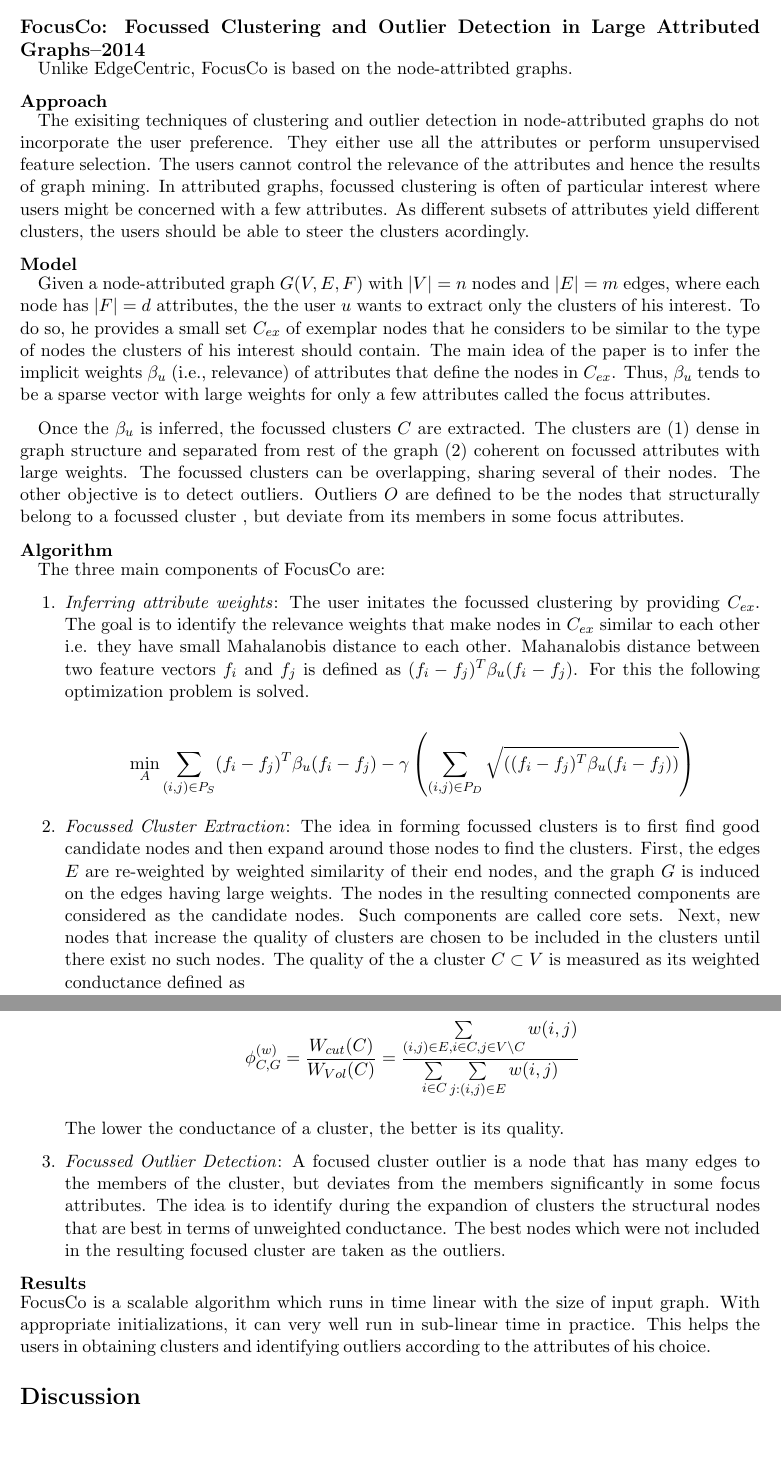
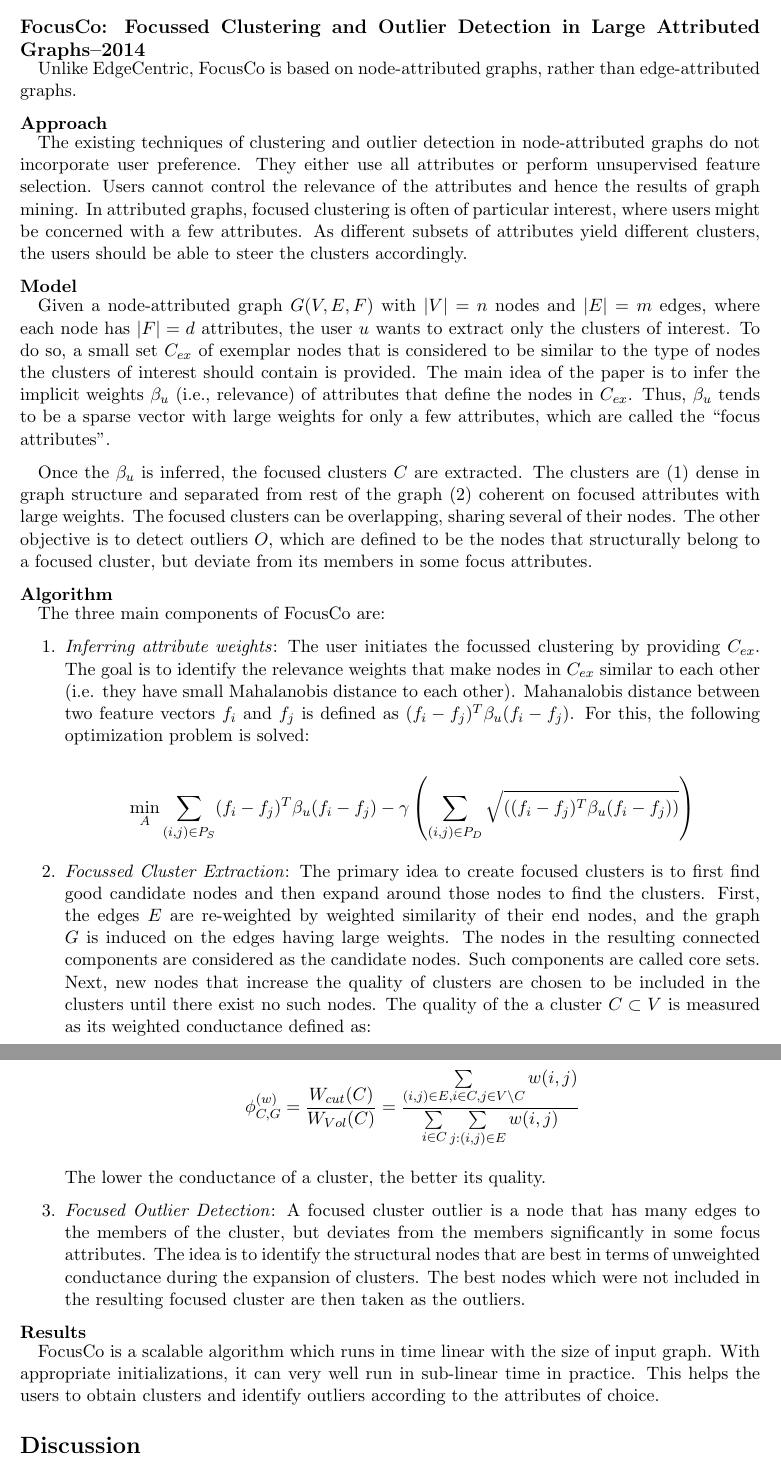
Before and after one commit to danielgeng/cs249_big_data_analytics, a LaTeX document (survey/survey.tex): two parts of pages 15 and 16 of 16, joined at a grey line, cut so that both start at the same text, the shorter picture padded with empty space. Compiled offline with pdfLaTeX.

Commit message:
edited for grammar/style, please look at line 654

```diff
--- a/survey/survey.tex
+++ b/survey/survey.tex
@@ -644,59 +644,68 @@
 
 
 \subsection*{FocusCo: Focussed Clustering and Outlier Detection in Large Attributed Graphs--2014}
-\quad Unlike EdgeCentric, FocusCo is based on the node-attribted graphs.
+
+\quad Unlike EdgeCentric, FocusCo is based on node-attributed graphs, rather than edge-attributed graphs.
 
 \subsubsection*{Approach}
-\quad The exisiting techniques of clustering and outlier detection in node-attributed graphs do not incorporate the user preference.
-They either use all the attributes or perform unsupervised feature selection.
-The users cannot control the relevance of the attributes and hence the results of graph mining.
-In attributed graphs, focussed clustering is often of particular interest where users might be concerned with a few attributes.
-As different subsets of attributes yield different clusters, the users should be able to steer the clusters acordingly.
+
+\quad The existing techniques of clustering and outlier detection in node-attributed graphs do not incorporate user preference.
+They either use all attributes or perform unsupervised feature selection.
+Users cannot control the relevance of the attributes and hence the results of graph mining. % 'hence the results of graph mining...'??
+In attributed graphs, focused clustering is often of particular interest, where users might be concerned with a few attributes.
+As different subsets of attributes yield different clusters, the users should be able to steer the clusters accordingly.
 
 \subsubsection*{Model}
-\quad Given a node-attributed graph $G(V,E,F)$ with $|V|=n$ nodes and $|E|=m$ edges, where each node has $|F| = d$ attributes, the the user $u$ wants to extract only the clusters of his interest.
-To do so, he provides a small set $C_{ex}$ of exemplar nodes that he considers to be similar to the type of nodes the clusters of his interest should contain.
+
+\quad Given a node-attributed graph $G(V,E,F)$ with $|V|=n$ nodes and $|E|=m$ edges, where each node has $|F| = d$ attributes, the user $u$ wants to extract only the clusters of interest.
+To do so, a small set $C_{ex}$ of exemplar nodes that is considered to be similar to the type of nodes the clusters of interest should contain is provided.
 The main idea of the paper is to infer the implicit weights $\beta_{u}$ (i.e., relevance) of attributes that define the nodes in $C_{ex}$.
-Thus, $\beta_u$ tends to be a sparse vector with large weights for only a few attributes called the focus attributes.
+Thus, $\beta_u$ tends to be a sparse vector with large weights for only a few attributes, which are called the ``focus attributes".
 
-\quad Once the $\beta_u$ is inferred, the focussed clusters $C$ are extracted.
-The clusters are $(1)$  dense in graph structure and separated from rest of the graph $(2)$ coherent on focussed attributes with large weights.
-The focussed clusters can be overlapping, sharing several of their nodes.
-The other objective is to detect outliers.
-Outliers $O$ are defined to be the nodes that structurally belong to a focussed cluster , but deviate from its members in some focus attributes.
+\quad Once the $\beta_u$ is inferred, the focused clusters $C$ are extracted.
+The clusters are $(1)$ dense in graph structure and separated from rest of the graph $(2)$ coherent on focused attributes with large weights.
+The focused clusters can be overlapping, sharing several of their nodes.
+The other objective is to detect outliers $O$, which are defined to be the nodes that structurally belong to a focused cluster, but deviate from its members in some focus attributes.
 
 
 \subsubsection*{Algorithm}
+
 \quad The three main components of FocusCo are:
 \begin{enumerate}
 \item \emph{Inferring attribute weights}:
-The user initates the focussed clustering by providing $C_{ex}$.
-The goal is to identify the relevance weights that make nodes in $C_{ex}$ similar to each other i.e. they have small Mahalanobis distance to each other.
-Mahanalobis distance between two feature vectors $f_i$ and $f_j$ is defined as $(f_i - f_j)^T\beta_u(f_i-f_j)$. For this the following optimization problem is solved.
+The user initiates the focussed clustering by providing $C_{ex}$.
+The goal is to identify the relevance weights that make nodes in $C_{ex}$ similar to each other (i.e. they have small Mahalanobis distance to each other).
+Mahanalobis distance between two feature vectors $f_i$ and $f_j$ is defined as $(f_i - f_j)^T\beta_u(f_i-f_j)$. For this, the following optimization problem is solved:
 
 \begin{equation*}
 \min_{A} \sum_{(i,j) \in P_S}(f_i - f_j)^T\beta_u(f_i-f_j) - \gamma \left( \sum_{(i,j) \in P_D} \sqrt{((f_i - f_j)^T\beta_u(f_i-f_j))} \right)
 \end{equation*}
 
 \item \emph{Focussed Cluster Extraction}:
-The idea in forming focussed clusters is to first find good candidate nodes and then expand around those nodes to find the clusters.
+The primary idea to create focused clusters is to first find good candidate nodes and then expand around those nodes to find the clusters.
 First, the edges $E$ are re-weighted by weighted similarity of their end nodes, and the graph $G$ is induced on the edges having large weights.
 The nodes in the resulting connected components are considered as the candidate nodes. Such components are called core sets.
-Next, new nodes that increase the quality of clusters are chosen to be included in the clusters until there exist no such nodes. The quality of the a cluster $C \subset V$ is measured as its weighted conductance defined as
+Next, new nodes that increase the quality of clusters are chosen to be included in the clusters until there exist no such nodes.
+The quality of the a cluster $C \subset V$ is measured as its weighted conductance defined as:
 
 \begin{equation*}
 \phi^{(w)}_{C, G} = \frac{W_{cut}(C)}{W_{Vol}(C)} = \frac {\sum\limits_{(i,j)\in E, i\in C, j\in V\setminus C}w(i,j)}
 														  {\sum\limits_{i\in C} \sum\limits_{j:(i,j)\in E}w(i,j)}
 \end{equation*}
 
-The lower the conductance of a cluster, the better is its quality.
+The lower the conductance of a cluster, the better its quality.
 
-\item \emph{Focussed Outlier Detection}:
-A focused cluster outlier is a node that has many edges to the members of the cluster, but deviates from the members significantly in some focus attributes. The idea is to identify during the expandion of clusters the structural nodes that are best in terms of unweighted conductance. The best nodes which were not included in the resulting focused cluster are taken as the outliers.
+\item \emph{Focused Outlier Detection}:
+A focused cluster outlier is a node that has many edges to the members of the cluster, but deviates from the members significantly in some focus attributes.
+The idea is to identify the structural nodes that are best in terms of unweighted conductance during the expansion of clusters.
+The best nodes which were not included in the resulting focused cluster are then taken as the outliers.
 \end{enumerate}
 
 \subsubsection*{Results}
-FocusCo is a scalable algorithm which runs in time linear with the size of input graph. With appropriate initializations, it can very well run in sub-linear time in practice. This helps the users in obtaining clusters and identifying outliers according to the attributes of his choice.
+
+\quad FocusCo is a scalable algorithm which runs in time linear with the size of input graph.
+With appropriate initializations, it can very well run in sub-linear time in practice.
+This helps the users to obtain clusters and identify outliers according to the attributes of choice.
 
 \section*{Discussion}
 
```
Also changed, not shown: survey/survey.pdf.
